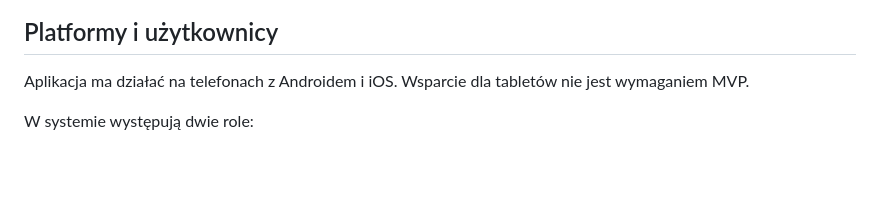
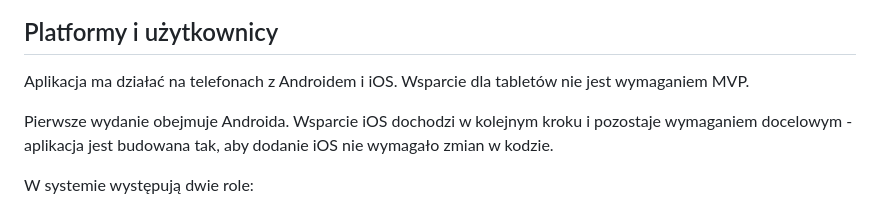
Before and after one commit to Dombearx/AlphaPump, a Markdown page: docs/specyfikacja_biznesowa.md, the part around the change. Rendered like a GitHub page; blank space fills up the shorter version.

```diff
--- a/docs/specyfikacja_biznesowa.md
+++ b/docs/specyfikacja_biznesowa.md
@@ -13,6 +13,8 @@ Poza MVP pozostają rozbudowane funkcje społecznościowe, reset hasła przez e-
 ## Platformy i użytkownicy
 
 Aplikacja ma działać na telefonach z Androidem i iOS. Wsparcie dla tabletów nie jest wymaganiem MVP.
+
+Pierwsze wydanie obejmuje Androida. Wsparcie iOS dochodzi w kolejnym kroku i pozostaje wymaganiem docelowym - aplikacja jest budowana tak, aby dodanie iOS nie wymagało zmian w kodzie.
 
 W systemie występują dwie role:
 - użytkownik,
```
Also changed, not shown: docs/stack_technologiczny.md (+89 -11 lines).
